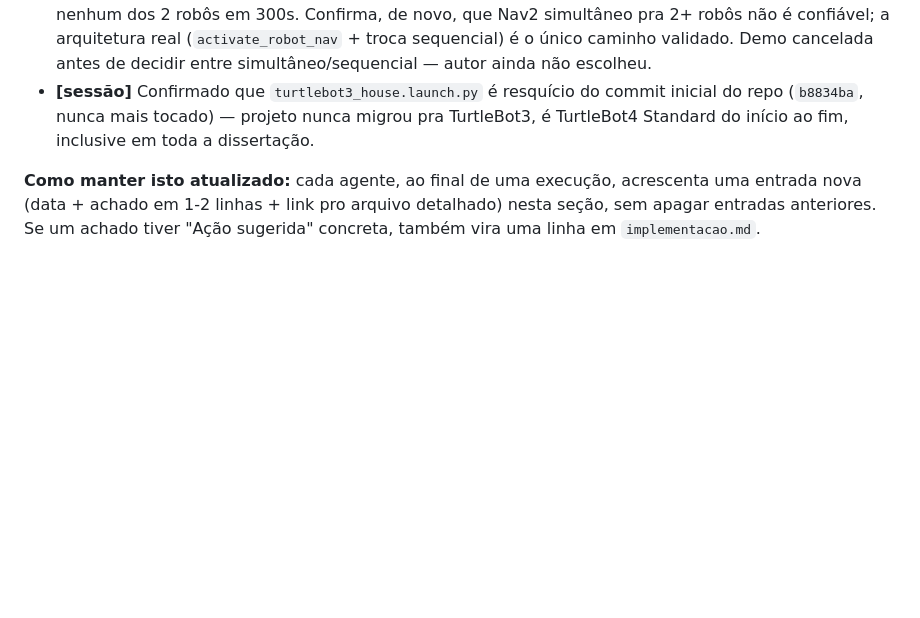
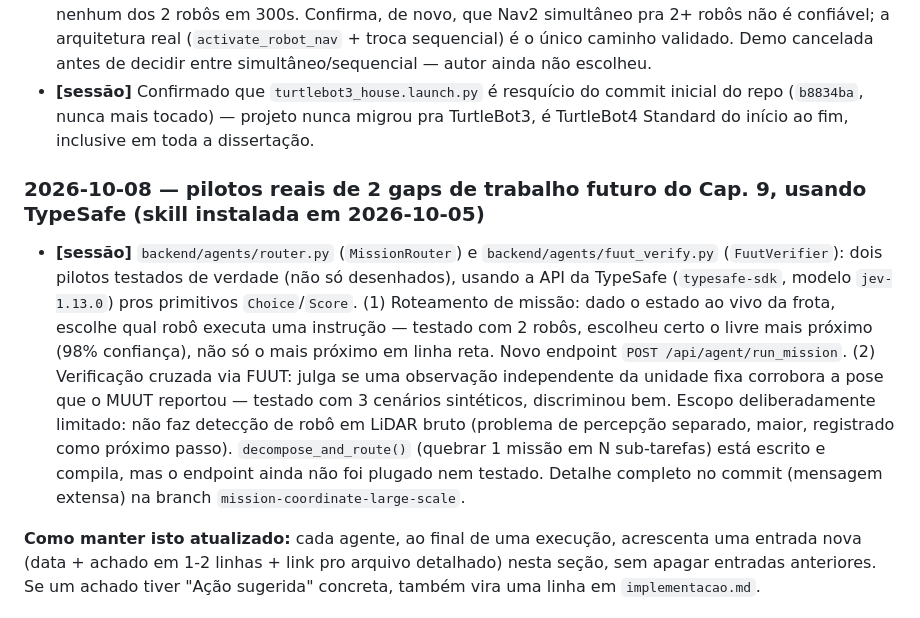
Before and after one commit to eduardowanderleyde/fleet-ui, a Markdown page: memory.md, the part around the change. Rendered like a GitHub page; blank space fills up the shorter version.

Commit message:
memory.md: registra os 2 pilotos reais com TypeSafe (roteamento + verificação FUUT)
Co-Authored-By: Claude Sonnet 5 <noreply@anthropic.com>

```diff
--- a/memory.md
+++ b/memory.md
@@ -403,6 +403,25 @@ código/experimento a partir desses achados (ou está pendente de decisão).
   migrou pra TurtleBot3, é TurtleBot4 Standard do início ao fim, inclusive
   em toda a dissertação.
 
+### 2026-10-08 — pilotos reais de 2 gaps de trabalho futuro do Cap. 9, usando TypeSafe (skill instalada em 2026-10-05)
+
+- **[sessão]** `backend/agents/router.py` (`MissionRouter`) e
+  `backend/agents/fuut_verify.py` (`FuutVerifier`): dois pilotos testados
+  de verdade (não só desenhados), usando a API da TypeSafe
+  (`typesafe-sdk`, modelo `jev-1.13.0`) pros primitivos `Choice`/`Score`.
+  (1) Roteamento de missão: dado o estado ao vivo da frota, escolhe qual
+  robô executa uma instrução — testado com 2 robôs, escolheu certo o
+  livre mais próximo (98% confiança), não só o mais próximo em linha
+  reta. Novo endpoint `POST /api/agent/run_mission`. (2) Verificação
+  cruzada via FUUT: julga se uma observação independente da unidade fixa
+  corrobora a pose que o MUUT reportou — testado com 3 cenários
+  sintéticos, discriminou bem. Escopo deliberadamente limitado: não faz
+  detecção de robô em LiDAR bruto (problema de percepção separado, maior,
+  registrado como próximo passo). `decompose_and_route()` (quebrar 1
+  missão em N sub-tarefas) está escrito e compila, mas o endpoint ainda
+  não foi plugado nem testado. Detalhe completo no commit (mensagem
+  extensa) na branch `mission-coordinate-large-scale`.
+
 **Como manter isto atualizado:** cada agente, ao final de uma execução,
 acrescenta uma entrada nova (data + achado em 1-2 linhas + link pro arquivo
 detalhado) nesta seção, sem apagar entradas anteriores. Se um achado tiver
```
